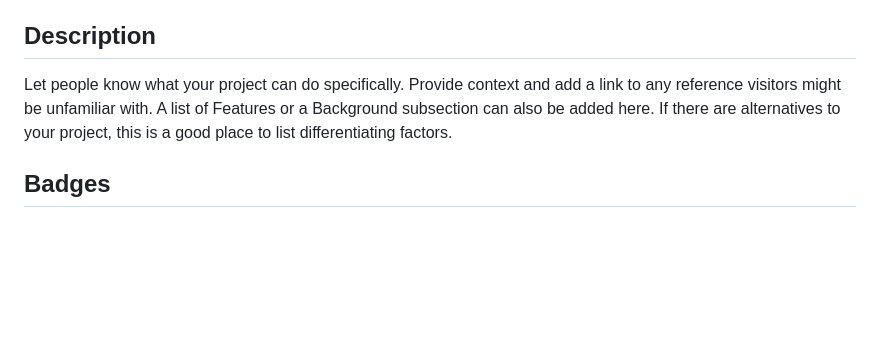
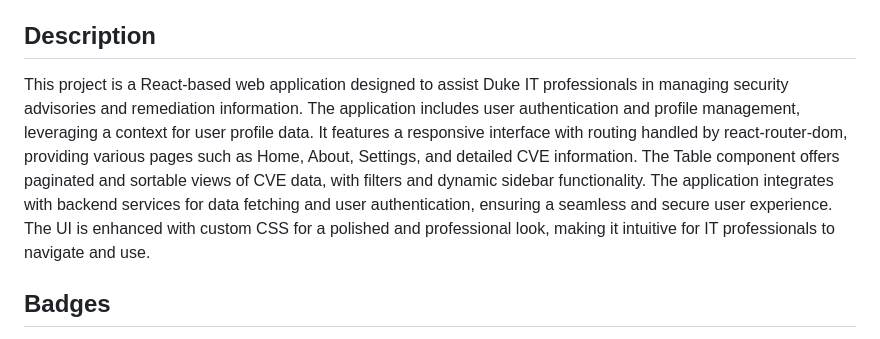
Before and after one commit to WilliamChenn/WilliamChenn-security-advisory-system, a Markdown page: README.md, the part around the change. Drawn GitHub-style; blank space fills up the shorter version.

```diff
--- a/README.md
+++ b/README.md
@@ -56,7 +56,7 @@ Every project is different, so consider which of these sections apply to yours.
 Security Advisory Notification System
 
 ## Description
-Let people know what your project can do specifically. Provide context and add a link to any reference visitors might be unfamiliar with. A list of Features or a Background subsection can also be added here. If there are alternatives to your project, this is a good place to list differentiating factors.
+This project is a React-based web application designed to assist Duke IT professionals in managing security advisories and remediation information. The application includes user authentication and profile management, leveraging a context for user profile data. It features a responsive interface with routing handled by react-router-dom, providing various pages such as Home, About, Settings, and detailed CVE information. The Table component offers paginated and sortable views of CVE data, with filters and dynamic sidebar functionality. The application integrates with backend services for data fetching and user authentication, ensuring a seamless and secure user experience. The UI is enhanced with custom CSS for a polished and professional look, making it intuitive for IT professionals to navigate and use.
 
 ## Badges
 On some READMEs, you may see small images that convey metadata, such as whether or not all the tests are passing for the project. You can use Shields to add some to your README. Many services also have instructions for adding a badge.
```
